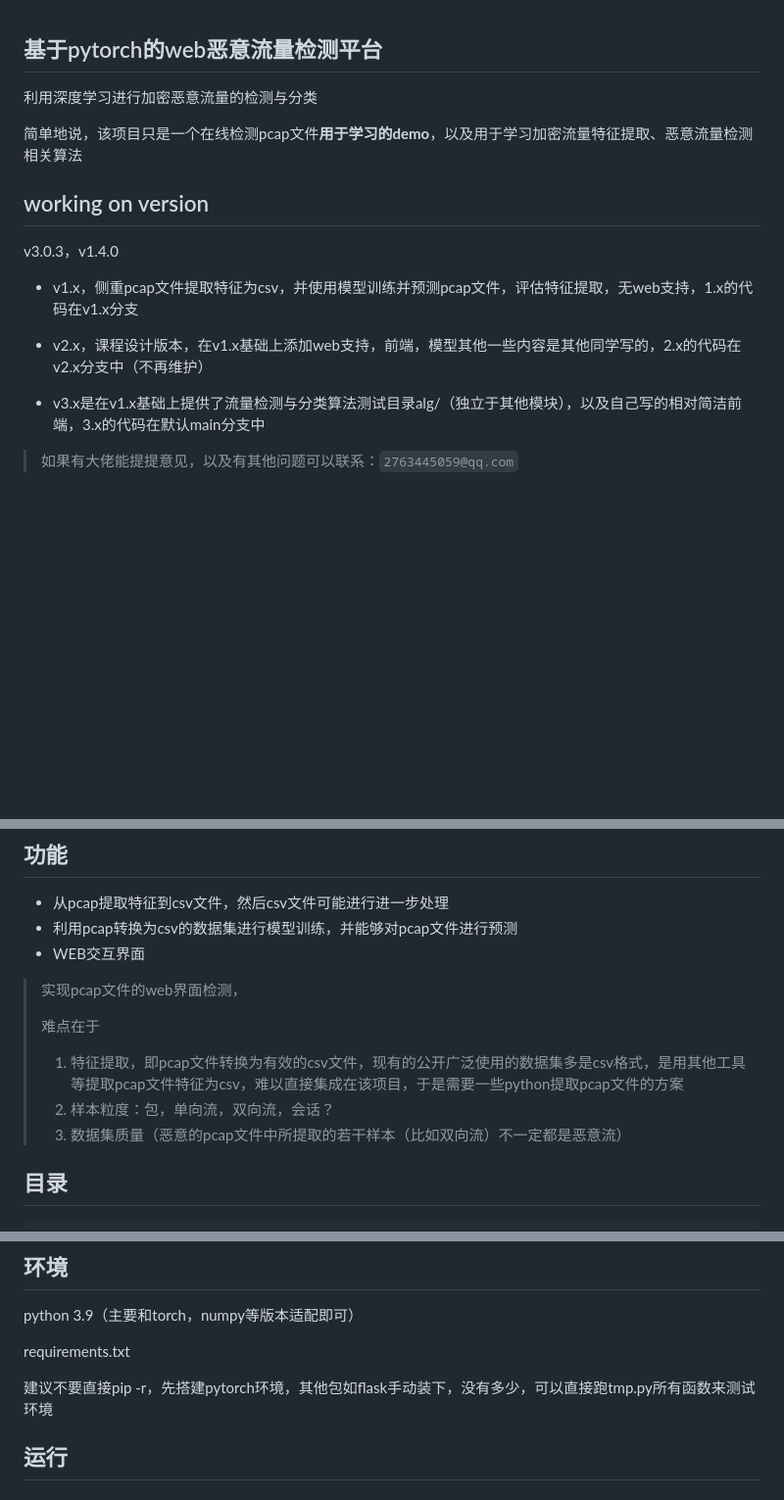
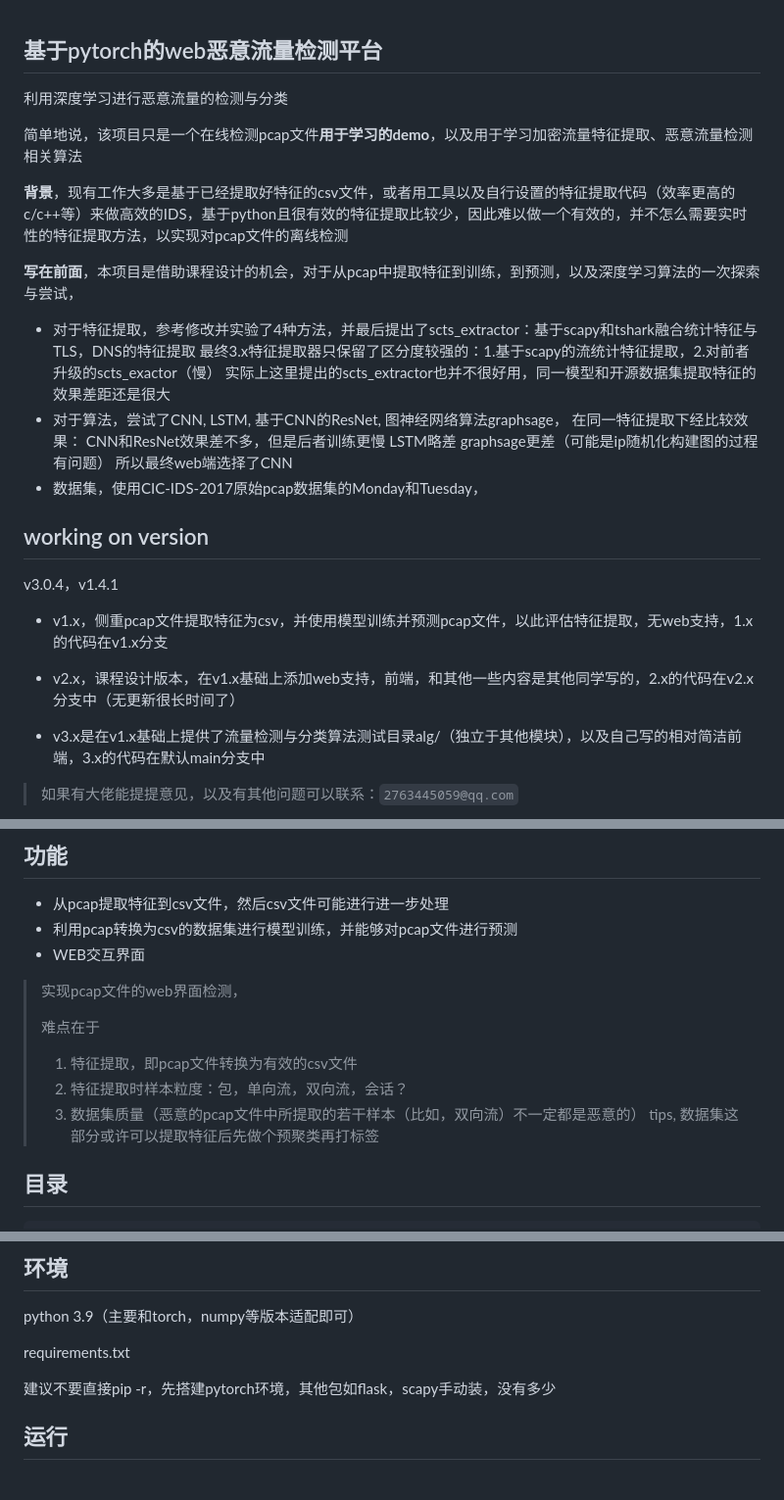
Before and after one commit to CiYuXiOnly/trafficdet, a Markdown page: README.md, 3 parts joined by grey strips. Shown at 98% size. Rendered like a GitHub page; blank space fills up the shorter version.

```diff
--- a/README.md
+++ b/README.md
@@ -1,16 +1,31 @@
 ## 基于pytorch的web恶意流量检测平台
 
-利用深度学习进行加密恶意流量的检测与分类
+利用深度学习进行恶意流量的检测与分类
 
 简单地说，该项目只是一个在线检测pcap文件**用于学习的demo**，以及用于学习加密流量特征提取、恶意流量检测相关算法
 
+**背景**，现有工作大多是基于已经提取好特征的csv文件，或者用工具以及自行设置的特征提取代码（效率更高的c/c++等）来做高效的IDS，基于python且很有效的特征提取比较少，因此难以做一个有效的，并不怎么需要实时性的特征提取方法，以实现对pcap文件的离线检测
+
+**写在前面**，本项目是借助课程设计的机会，对于从pcap中提取特征到训练，到预测，以及深度学习算法的一次探索与尝试，
+
+- 对于特征提取，参考修改并实验了4种方法，并最后提出了scts_extractor：基于scapy和tshark融合统计特征与TLS，DNS的特征提取
+       最终3.x特征提取器只保留了区分度较强的：1.基于scapy的流统计特征提取，2.对前者升级的scts_exactor（慢）
+       实际上这里提出的scts_extractor也并不很好用，同一模型和开源数据集提取特征的效果差距还是很大
+- 对于算法，尝试了CNN, LSTM, 基于CNN的ResNet, 图神经网络算法graphsage，
+       在同一特征提取下经比较效果：
+              CNN和ResNet效果差不多，但是后者训练更慢
+              LSTM略差
+              graphsage更差（可能是ip随机化构建图的过程有问题）
+       所以最终web端选择了CNN
+- 数据集，使用CIC-IDS-2017原始pcap数据集的Monday和Tuesday，
+
 ## working on version
 
-v3.0.3，v1.4.0
+v3.0.4，v1.4.1
 
-- v1.x，侧重pcap文件提取特征为csv，并使用模型训练并预测pcap文件，评估特征提取，无web支持，1.x的代码在v1.x分支
+- v1.x，侧重pcap文件提取特征为csv，并使用模型训练并预测pcap文件，以此评估特征提取，无web支持，1.x的代码在v1.x分支
 
-- v2.x，课程设计版本，在v1.x基础上添加web支持，前端，模型其他一些内容是其他同学写的，2.x的代码在v2.x分支中（不再维护）
+- v2.x，课程设计版本，在v1.x基础上添加web支持，前端，和其他一些内容是其他同学写的，2.x的代码在v2.x分支中（无更新很长时间了）
 
 - v3.x是在v1.x基础上提供了流量检测与分类算法测试目录alg/（独立于其他模块），以及自己写的相对简洁前端，3.x的代码在默认main分支中
 
@@ -26,10 +41,10 @@ v3.0.3，v1.4.0
 >
 > 难点在于
 >
-> 1. 特征提取，即pcap文件转换为有效的csv文件，现有的公开广泛使用的数据集多是csv格式，是用其他工具等提取pcap文件特征为csv，难以直接集成在该项目，于是需要一些python提取pcap文件的方案
-> 2. 样本粒度：包，单向流，双向流，会话？
-> 3. 数据集质量（恶意的pcap文件中所提取的若干样本（比如双向流）不一定都是恶意流）
-
+> 1. 特征提取，即pcap文件转换为有效的csv文件
+> 2. 特征提取时样本粒度：包，单向流，双向流，会话？
+> 3. 数据集质量（恶意的pcap文件中所提取的若干样本（比如，双向流）不一定都是恶意的）
+> tips, 数据集这部分或许可以提取特征后先做个预聚类再打标签
 
 
 ## 目录
@@ -74,7 +89,7 @@ python 3.9（主要和torch，numpy等版本适配即可）
 
 requirements.txt
 
-建议不要直接pip -r，先搭建pytorch环境，其他包如flask手动装下，没有多少，可以直接跑tmp.py所有函数来测试环境
+建议不要直接pip -r，先搭建pytorch环境，其他包如flask，scapy手动装，没有多少
 
 ## 运行
 
```
Also changed, not shown: other parts of README.md (+11 -12 lines), readme/scts_extractor.md (+1 -1 lines), readme/更新说明.md (+6 -0 lines).
